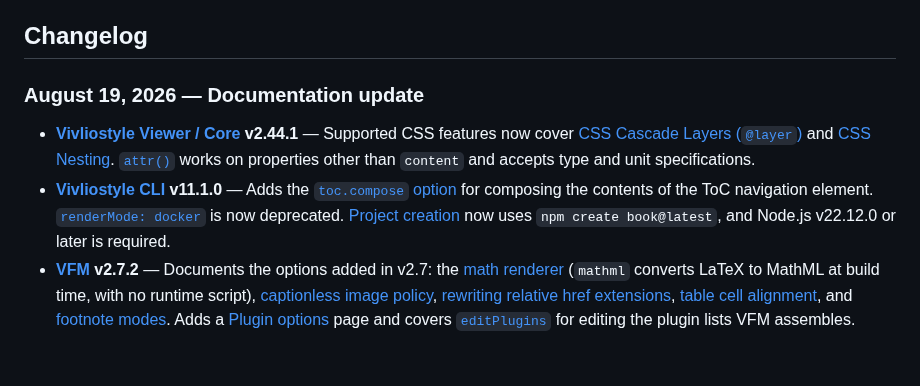
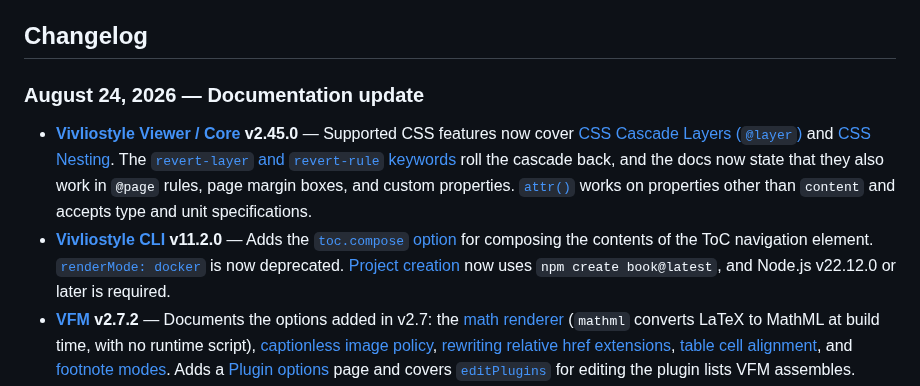
Before and after one commit to vivliostyle/docs2.vivliostyle.org, a Markdown page: content/en/index.md, the part around the change. Rendered like a GitHub page; blank space fills up the shorter version.

```diff
--- a/content/en/index.md
+++ b/content/en/index.md
@@ -11,10 +11,10 @@ Vivliostyle is a CSS typesetting ecosystem for creating beautifully formatted do
 
 ## Changelog
 
-### August 19, 2026 — Documentation update
+### August 24, 2026 — Documentation update
 
-- **[Vivliostyle Viewer / Core](/en/viewer/) v2.44.1** — Supported CSS features now cover [CSS Cascade Layers (`@layer`)](/en/reference/supported-css-features/#css-cascading-and-inheritance-5) and [CSS Nesting](/en/reference/supported-css-features/#css-nesting-1). [`attr()`](/en/reference/supported-css-features/#values) works on properties other than `content` and accepts type and unit specifications.
-- **[Vivliostyle CLI](/en/cli/) v11.1.0** — Adds the [`toc.compose` option](/en/cli/config/#tocconfig) for composing the contents of the ToC navigation element. [`renderMode: docker`](/en/cli/special-output-settings/#generating-with-docker) is now deprecated. [Project creation](/en/cli/getting-started/#creating-a-vivliostyle-project) now uses `npm create book@latest`, and Node.js v22.12.0 or later is required.
+- **[Vivliostyle Viewer / Core](/en/viewer/) v2.45.0** — Supported CSS features now cover [CSS Cascade Layers (`@layer`)](/en/reference/supported-css-features/#css-cascading-and-inheritance-5) and [CSS Nesting](/en/reference/supported-css-features/#css-nesting-1). The [`revert-layer` and `revert-rule` keywords](/en/reference/supported-css-features/#values) roll the cascade back, and the docs now state that they also work in `@page` rules, page margin boxes, and custom properties. [`attr()`](/en/reference/supported-css-features/#values) works on properties other than `content` and accepts type and unit specifications.
+- **[Vivliostyle CLI](/en/cli/) v11.2.0** — Adds the [`toc.compose` option](/en/cli/config/#tocconfig) for composing the contents of the ToC navigation element. [`renderMode: docker`](/en/cli/special-output-settings/#generating-with-docker) is now deprecated. [Project creation](/en/cli/getting-started/#creating-a-vivliostyle-project) now uses `npm create book@latest`, and Node.js v22.12.0 or later is required.
 - **[VFM](/en/vfm/) v2.7.2** — Documents the options added in v2.7: the [math renderer](/en/vfm/vfm/#math-renderer) (`mathml` converts LaTeX to MathML at build time, with no runtime script), [captionless image policy](/en/vfm/vfm/#captionless-image-policy), [rewriting relative href extensions](/en/vfm/vfm/#rewrite-relative-href-extensions), [table cell alignment](/en/vfm/vfm/#cell-alignment-output), and [footnote modes](/en/vfm/vfm/#footnote-mode). Adds a [Plugin options](/en/vfm/plugin-options/) page and covers [`editPlugins`](/en/vfm/hooks/#edit-plugins) for editing the plugin lists VFM assembles.
 - **[Vivliostyle Themes](/en/themes/) theme-base v2.1.1** — theme-base stylesheets are now flat under `css/`. The [`@import` examples](/en/themes/usage/#using-theme-base-directly) and the [module list](/en/themes/development/#using-theme-base-modules) were updated (`css/common/reset.css` → `css/reset.css`, `meta-properties.css` → `define.css`).
 
```
Also changed, not shown: content/ja/index.md (+3 -3 lines).
